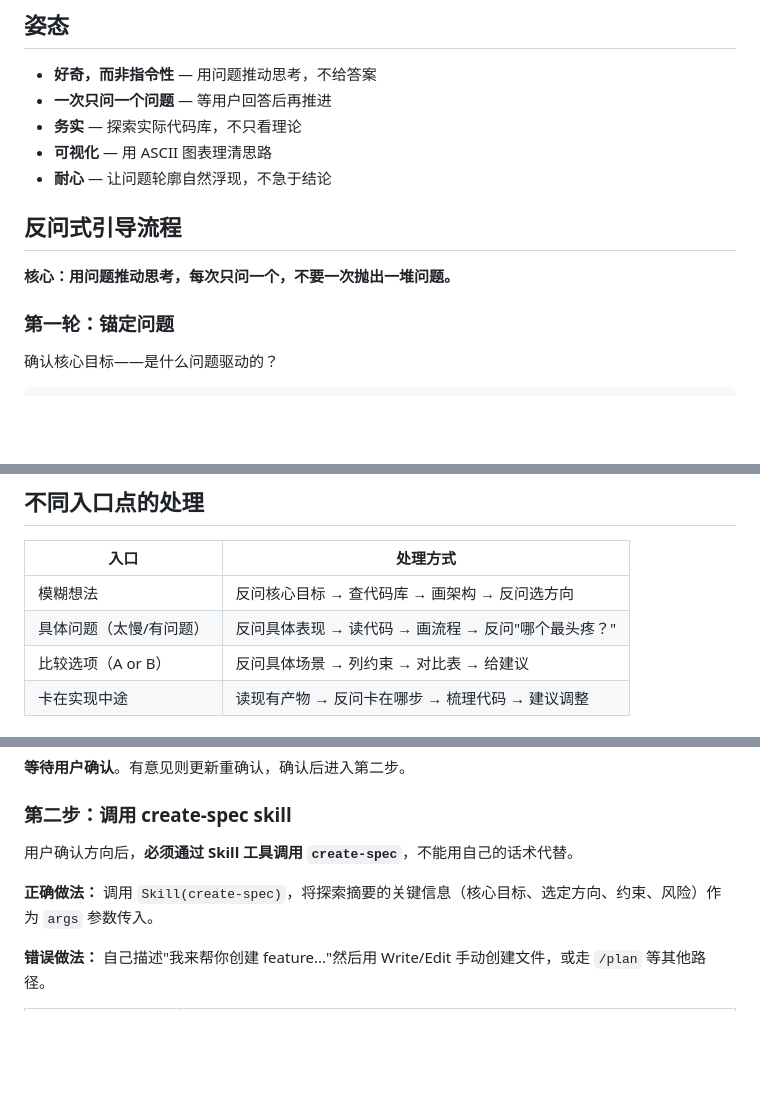
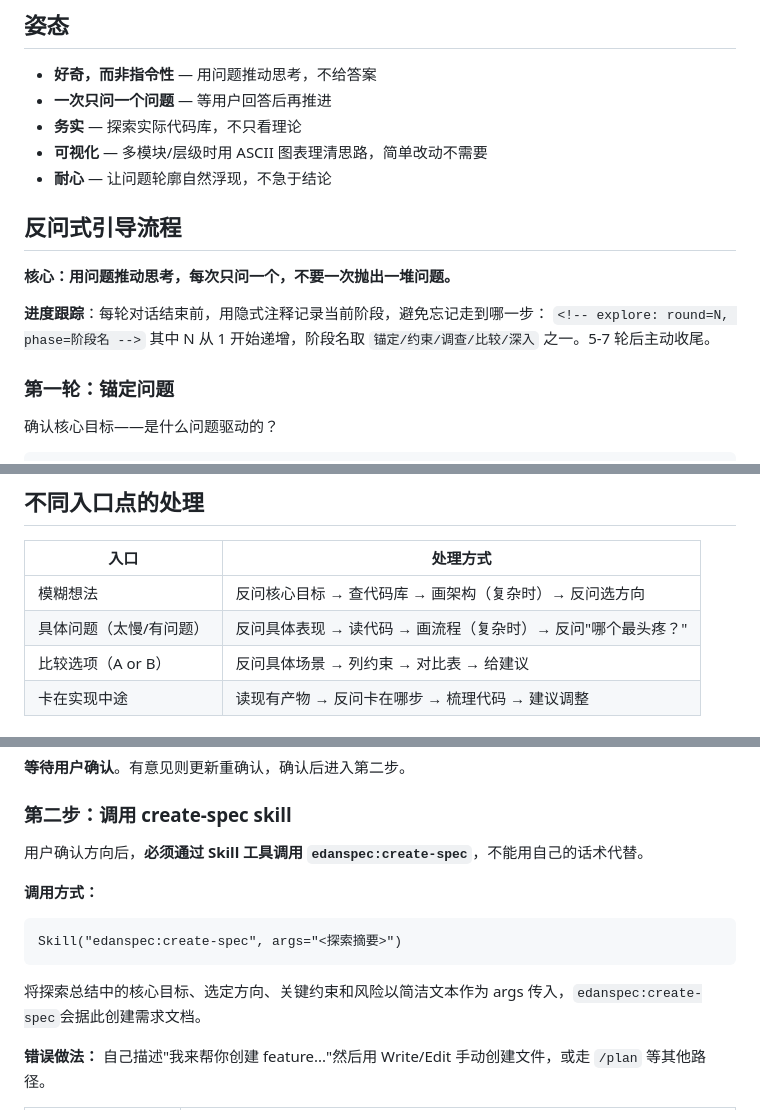
Before and after one commit to YuanLiChu/edan-spec, a Markdown page: skills/explore/SKILL.md, 3 parts joined by grey strips. GitHub-like rendering; blank space fills up the shorter version.

Commit message:
优化(explore): 扩展触发条件、新增进度跟踪、弱化可视化要求
- 增加更多自然语言触发场景描述，降低用户使用门槛
- 新增隐式进度跟踪机制（<!-- explore: round=N, phase=... -->）
- ASCII 图改为仅在多模块/复杂场景时需要
- 明确 create-spec 调用格式

Co-Authored-By: Claude Opus 4.7 <noreply@anthropic.com>

````diff
--- a/skills/explore/SKILL.md
+++ b/skills/explore/SKILL.md
@@ -21,12 +21,16 @@ description: 进入探索模式——用反问引导用户逐步明确需求，
 - **好奇，而非指令性** — 用问题推动思考，不给答案
 - **一次只问一个问题** — 等用户回答后再推进
 - **务实** — 探索实际代码库，不只看理论
-- **可视化** — 用 ASCII 图表理清思路
+- **可视化** — 多模块/层级时用 ASCII 图表理清思路，简单改动不需要
 - **耐心** — 让问题轮廓自然浮现，不急于结论
 
 ## 反问式引导流程
 
 **核心：用问题推动思考，每次只问一个，不要一次抛出一堆问题。**
+
+**进度跟踪**：每轮对话结束前，用隐式注释记录当前阶段，避免忘记走到哪一步：
+`<!-- explore: round=N, phase=阶段名 -->`
+其中 N 从 1 开始递增，阶段名取 `锚定/约束/调查/比较/深入` 之一。5-7 轮后主动收尾。
 
 ### 第一轮：锚定问题
 
@@ -97,8 +101,8 @@ C) OAuth2，改动最大，但后续扩展性好
 
 | 入口 | 处理方式 |
 |------|---------|
-| 模糊想法 | 反问核心目标 → 查代码库 → 画架构 → 反问选方向 |
-| 具体问题（太慢/有问题） | 反问具体表现 → 读代码 → 画流程 → 反问"哪个最头疼？" |
+| 模糊想法 | 反问核心目标 → 查代码库 → 画架构（复杂时）→ 反问选方向 |
+| 具体问题（太慢/有问题） | 反问具体表现 → 读代码 → 画流程（复杂时）→ 反问"哪个最头疼？" |
 | 比较选项（A or B） | 反问具体场景 → 列约束 → 对比表 → 给建议 |
 | 卡在实现中途 | 读现有产物 → 反问卡在哪步 → 梳理代码 → 建议调整 |
 
@@ -128,9 +132,13 @@ C) OAuth2，改动最大，但后续扩展性好
 
 ### 第二步：调用 create-spec skill
 
-用户确认方向后，**必须通过 Skill 工具调用 `create-spec`**，不能用自己的话术代替。
+用户确认方向后，**必须通过 Skill 工具调用 `edanspec:create-spec`**，不能用自己的话术代替。
 
-**正确做法：** 调用 `Skill(create-spec)`，将探索摘要的关键信息（核心目标、选定方向、约束、风险）作为 `args` 参数传入。
+**调用方式：**
+```
+Skill("edanspec:create-spec", args="<探索摘要>")
+```
+将探索总结中的核心目标、选定方向、关键约束和风险以简洁文本作为 args 传入，`edanspec:create-spec`会据此创建需求文档。
 
 **错误做法：** 自己描述"我来帮你创建 feature..."然后用 Write/Edit 手动创建文件，或走 `/plan` 等其他路径。
 
````
Also changed, not shown: other parts of skills/explore/SKILL.md (+2 -2 lines).
